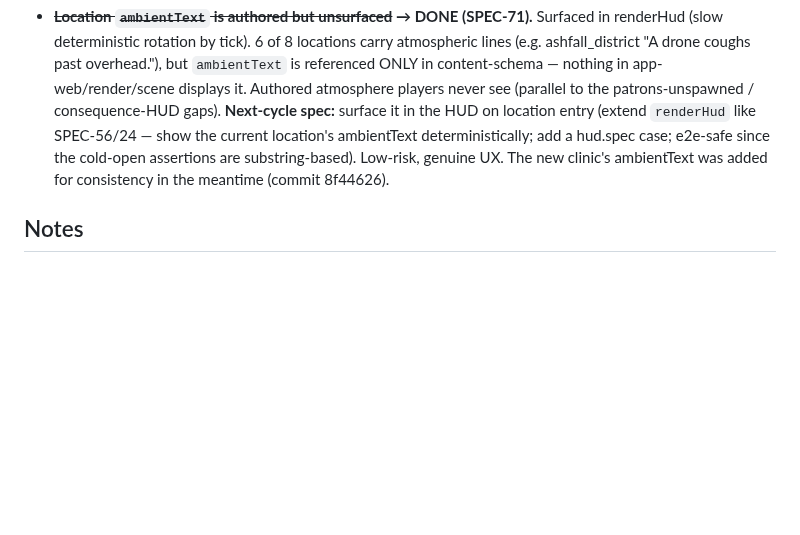
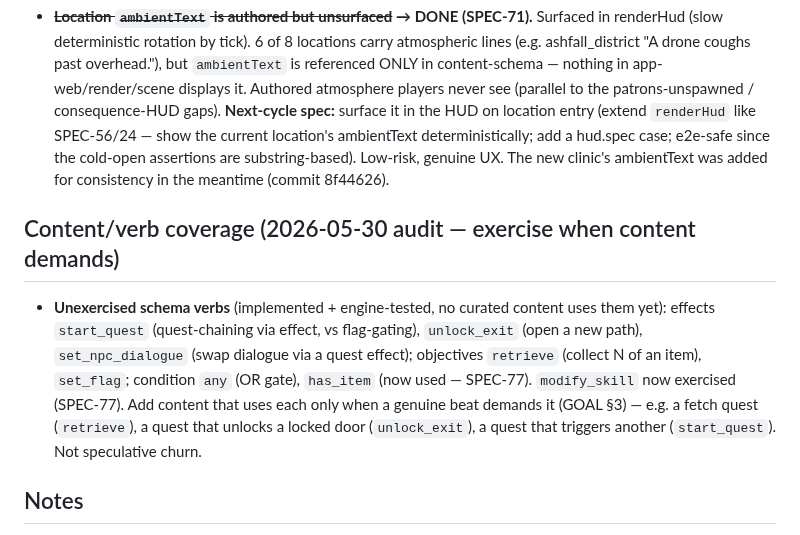
Before and after one commit to michaelcrosato/living-codex, a Markdown page: plan/BACKLOG.md, the part around the change. GitHub-like rendering; blank space fills up the shorter version.

```diff
--- a/plan/BACKLOG.md
+++ b/plan/BACKLOG.md
@@ -143,6 +143,14 @@ Re-run `pnpm mutation` after adding tests; consider a score *ratchet* spec once
   hud.spec case; e2e-safe since the cold-open assertions are substring-based). Low-risk, genuine UX. The new
   clinic's ambientText was added for consistency in the meantime (commit 8f44626).
 
+## Content/verb coverage (2026-05-30 audit — exercise when content demands)
+- **Unexercised schema verbs** (implemented + engine-tested, no curated content uses them yet): effects
+  `start_quest` (quest-chaining via effect, vs flag-gating), `unlock_exit` (open a new path), `set_npc_dialogue`
+  (swap dialogue via a quest effect); objectives `retrieve` (collect N of an item), `set_flag`; condition
+  `any` (OR gate), `has_item` (now used — SPEC-77). `modify_skill` now exercised (SPEC-77). Add content that
+  uses each only when a genuine beat demands it (GOAL §3) — e.g. a fetch quest (`retrieve`), a quest that
+  unlocks a locked door (`unlock_exit`), a quest that triggers another (`start_quest`). Not speculative churn.
+
 ## Notes
 Every item above was considered and *deliberately deferred* during the 2026-05-29 planning pass. The
 reasons (paid/blocked, profile-gated, redesign-scale, or convenience-only) are why they are **not** in
```
Also changed, not shown: plan/JOURNAL.md (+1 -0 lines).
